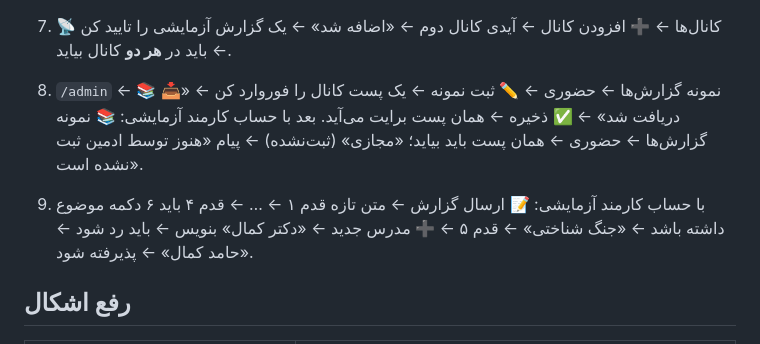
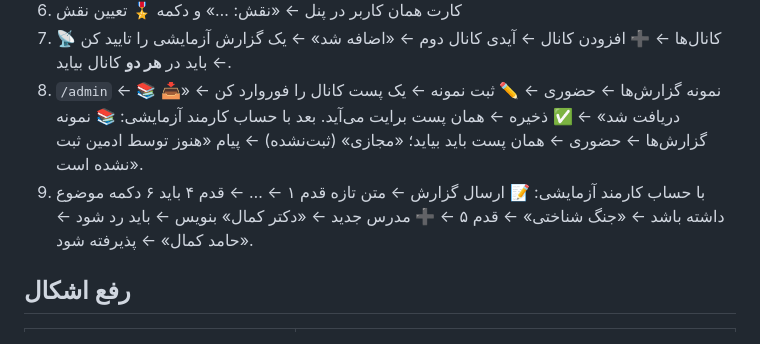
Before and after one commit to andrewnorthgate82-lgtm/Font, a Markdown page: nasra-gas/PHASE4_FA.md, the part around the change. Drawn GitHub-style.

Commit message:
PHASE4_FA: list formatting
Co-authored-by: arena-agent <297053741+arena-agent@users.noreply.github.com>

```diff
--- a/nasra-gas/PHASE4_FA.md
+++ b/nasra-gas/PHASE4_FA.md
@@ -130,8 +130,8 @@
 6. کارت همان کاربر در پنل ← «نقش: …» و دکمه 🎖 تعیین نقش
 7. 📡 کانال‌ها ← ➕ افزودن کانال ← آیدی کانال دوم ← «اضافه شد» ← یک گزارش آزمایشی را تایید کن ← باید در **هر دو** کانال بیاید.
 8. `/admin` ← 📚 نمونه گزارش‌ها ← حضوری ← ✏️ ثبت نمونه ← یک پست کانال را فوروارد کن ← «📥 دریافت شد» ← ✅ ذخیره ← همان پست برایت می‌آید. بعد با حساب کارمند آزمایشی: 📚 نمونه گزارش‌ها ← حضوری ← همان پست باید بیاید؛ «مجازی» (ثبت‌نشده) ← پیام «هنوز توسط ادمین ثبت نشده است».
+9. با حساب کارمند آزمایشی: 📝 ارسال گزارش ← متن تازه قدم ۱ ← … ← قدم ۴ باید ۶ دکمه موضوع داشته باشد ← «جنگ شناختی» ← قدم ۵ ← ➕ مدرس جدید ← «دکتر کمال» بنویس ← باید رد شود ← «حامد کمال» ← پذیرفته شود.
 
-9. با حساب کارمند آزمایشی: 📝 ارسال گزارش ← متن تازه قدم ۱ ← … ← قدم ۴ باید ۶ دکمه موضوع داشته باشد ← «جنگ شناختی» ← قدم ۵ ← ➕ مدرس جدید ← «دکتر کمال» بنویس ← باید رد شود ← «حامد کمال» ← پذیرفته شود.
 ## رفع اشکال
 | مشکل | راه حل |
 |---|---|
```
